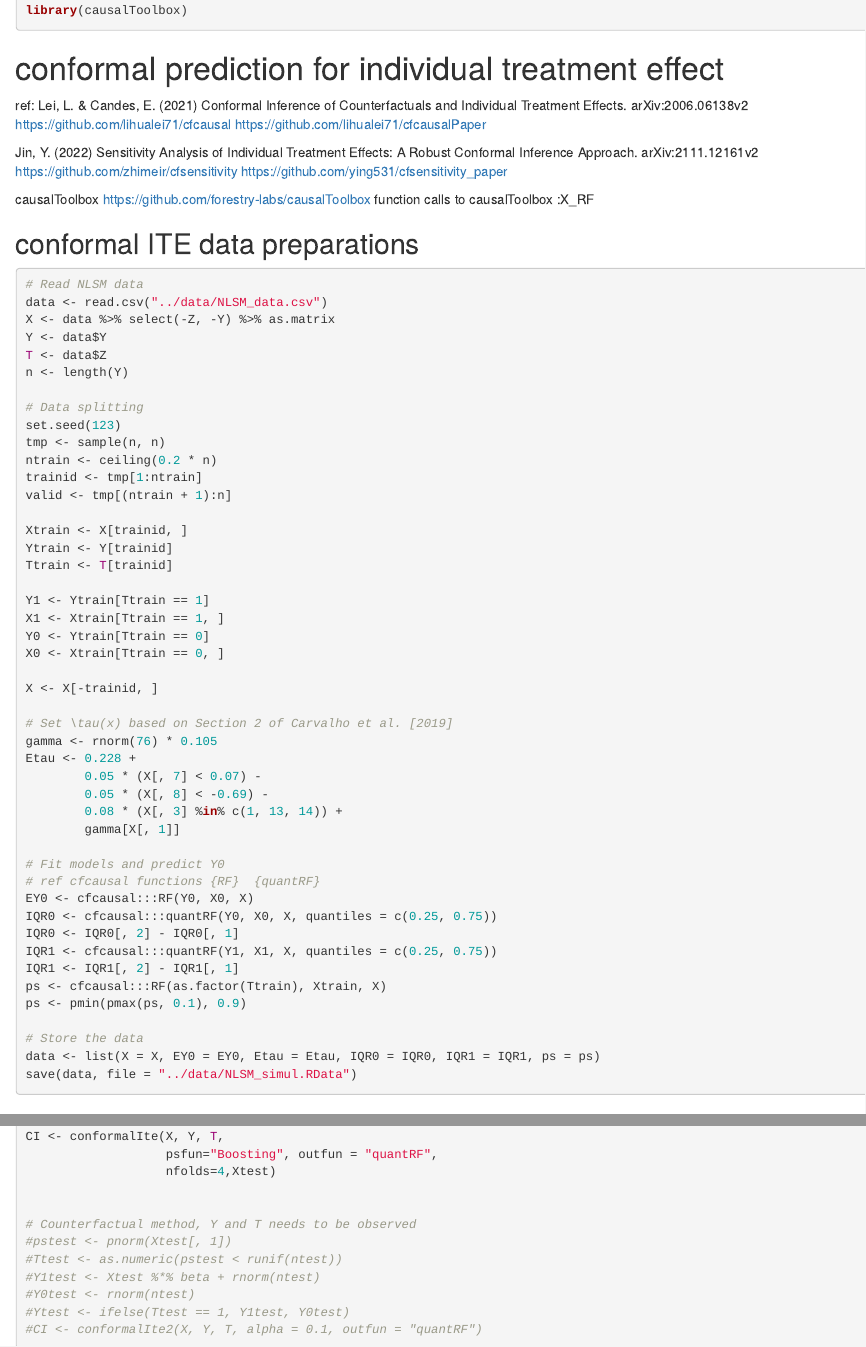
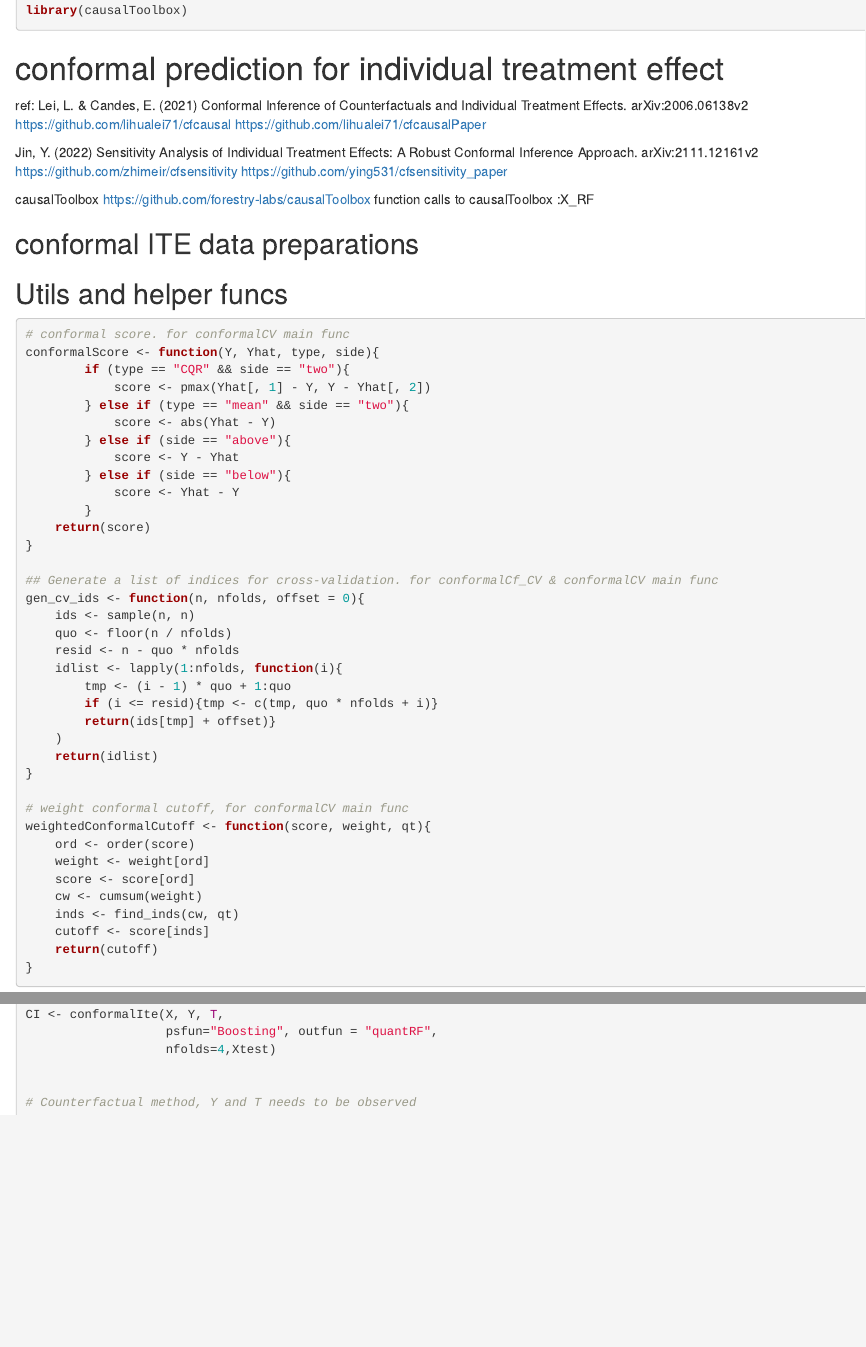
Before and after one commit to Mirah-JZ/experiments2022, an R Markdown document (experiment0516_causal_cf.Rmd): the page in a window 1100 px wide, from 900 px down, and a second part further down, joined at a grey line. Rendered offline with R 4.5, knitr and Pandoc, with nearby package versions.

Commit message:
Update experiment0516_causal_cf.Rmd
This does not work yet .

````diff
--- a/experiment0516_causal_cf.Rmd
+++ b/experiment0516_causal_cf.Rmd
@@ -42,56 +42,9 @@ function calls to causalToolbox :X_RF
 
 
 ## conformal ITE data preparations
+```{r}
 
-```{r prep synthetic data,  include=TRUE, eval=FALSE}
-# Read NLSM data
-data <- read.csv("../data/NLSM_data.csv")
-X <- data %>% select(-Z, -Y) %>% as.matrix
-Y <- data$Y
-T <- data$Z
-n <- length(Y)
-
-# Data splitting
-set.seed(123)
-tmp <- sample(n, n)
-ntrain <- ceiling(0.2 * n)
-trainid <- tmp[1:ntrain]
-valid <- tmp[(ntrain + 1):n]
-
-Xtrain <- X[trainid, ]
-Ytrain <- Y[trainid]
-Ttrain <- T[trainid]
-
-Y1 <- Ytrain[Ttrain == 1]
-X1 <- Xtrain[Ttrain == 1, ]
-Y0 <- Ytrain[Ttrain == 0]
-X0 <- Xtrain[Ttrain == 0, ]
-
-X <- X[-trainid, ]
-
-# Set \tau(x) based on Section 2 of Carvalho et al. [2019]
-gamma <- rnorm(76) * 0.105
-Etau <- 0.228 +
-        0.05 * (X[, 7] < 0.07) -
-        0.05 * (X[, 8] < -0.69) -
-        0.08 * (X[, 3] %in% c(1, 13, 14)) +
-        gamma[X[, 1]]
-
-# Fit models and predict Y0
-# ref cfcausal functions {RF}  {quantRF}
-EY0 <- cfcausal:::RF(Y0, X0, X)
-IQR0 <- cfcausal:::quantRF(Y0, X0, X, quantiles = c(0.25, 0.75))
-IQR0 <- IQR0[, 2] - IQR0[, 1]
-IQR1 <- cfcausal:::quantRF(Y1, X1, X, quantiles = c(0.25, 0.75))
-IQR1 <- IQR1[, 2] - IQR1[, 1]
-ps <- cfcausal:::RF(as.factor(Ttrain), Xtrain, X)
-ps <- pmin(pmax(ps, 0.1), 0.9)
-
-# Store the data
-data <- list(X = X, EY0 = EY0, Etau = Etau, IQR0 = IQR0, IQR1 = IQR1, ps = ps)
-save(data, file = "../data/NLSM_simul.RData")
 ```
-
 
 
 ## Utils and helper funcs
@@ -410,11 +364,6 @@ CI <- conformalIte(X, Y, T,
 
 
 # Counterfactual method, Y and T needs to be observed
-#pstest <- pnorm(Xtest[, 1])
-#Ttest <- as.numeric(pstest < runif(ntest))
-#Y1test <- Xtest %*% beta + rnorm(ntest)
-#Y0test <- rnorm(ntest)
-#Ytest <- ifelse(Ttest == 1, Y1test, Y0test)
-#CI <- conformalIte2(X, Y, T, alpha = 0.1, outfun = "quantRF")
+
 
 ```
````
Also changed, not shown: experiment0516_causal_cf.Rmd (1 more changed lines).
